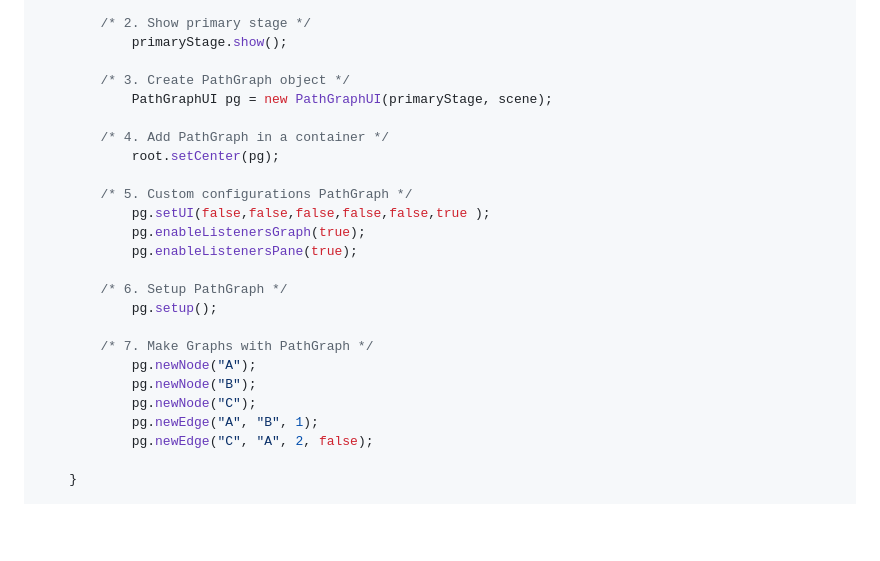
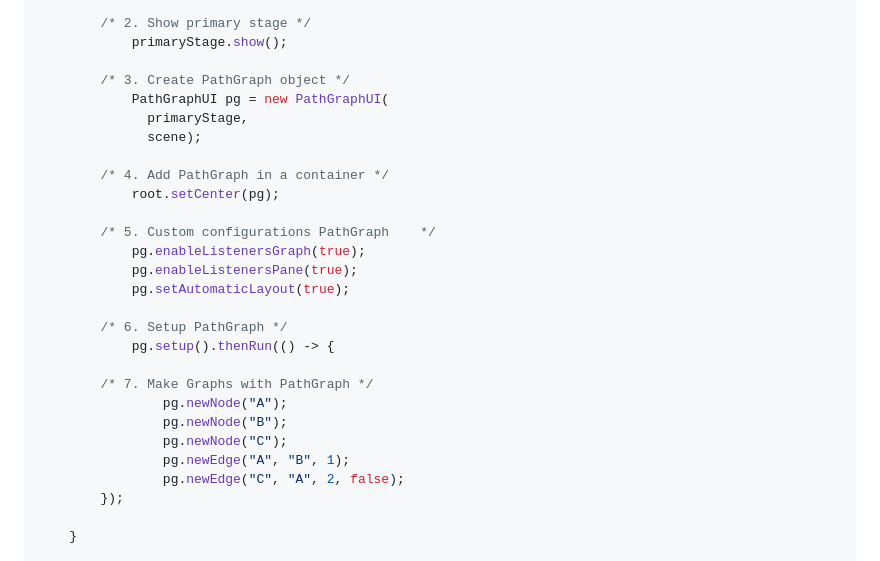
Before and after one commit to vittorioPiotti/PathGraph-JavaFX, a Markdown page: README.md, the part around one of its changes. Drawn GitHub-style; folded sections open; blank space fills up the shorter version.

```diff
--- a/README.md
+++ b/README.md
@@ -332,25 +386,28 @@ public class Main extends Application {
             primaryStage.show();
 
         /* 3. Create PathGraph object */
-            PathGraphUI pg = new PathGraphUI(primaryStage, scene);
+            PathGraphUI pg = new PathGraphUI(
+              primaryStage,
+              scene);
 
         /* 4. Add PathGraph in a container */
             root.setCenter(pg);
 
-        /* 5. Custom configurations PathGraph */
-            pg.setUI(false,false,false,false,false,true );
+        /* 5. Custom configurations PathGraph    */
             pg.enableListenersGraph(true);
             pg.enableListenersPane(true);
+            pg.setAutomaticLayout(true);
 
         /* 6. Setup PathGraph */
-            pg.setup();
+            pg.setup().thenRun(() -> {
 
         /* 7. Make Graphs with PathGraph */
-            pg.newNode("A");
-            pg.newNode("B");
-            pg.newNode("C");
-            pg.newEdge("A", "B", 1);
-            pg.newEdge("C", "A", 2, false);
+                pg.newNode("A");
+                pg.newNode("B");
+                pg.newNode("C");
+                pg.newEdge("A", "B", 1);
+                pg.newEdge("C", "A", 2, false);
+        });
 
     }
 
```
Also changed, not shown: other parts of README.md (+55 -1 lines).
